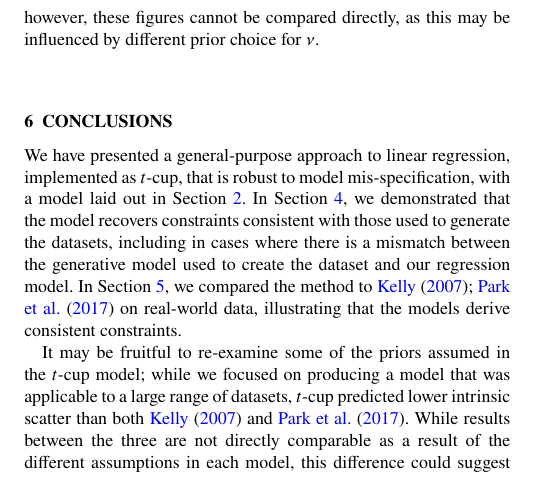
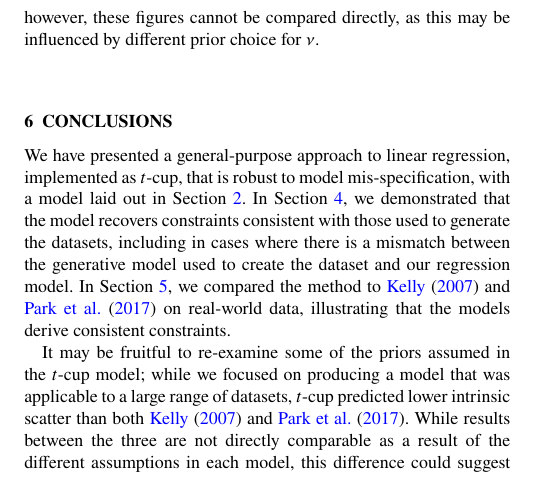
Before and after one commit to wm1995/tcup-paper, a LaTeX document (main.tex): part of one column of page 10 of 16, cut so that both start at the same text. Compiled offline with pdfLaTeX; a LaTeX package or settings file that is missing is left out.

Commit message:
Fix referencing typo in conclusion
I used `\citet{A, B}` when I should have used an "and" instead.

```diff
--- a/main.tex
+++ b/main.tex
@@ -1180,8 +1180,9 @@ Section \ref{sec:formalism}. In Section \ref{sec:results}, we demonstrated that
 the model recovers constraints consistent with those used to generate the
 datasets, including in cases where there is a mismatch between the generative
 model used to create the dataset and our regression model. In Section
-\ref{sec:real-world}, we compared the method to \citet{Kelly:2007, Park:2017} on
-real-world data, illustrating that the models derive consistent constraints.
+\ref{sec:real-world}, we compared the method to \citet{Kelly:2007} and
+\citet{Park:2017} on real-world data, illustrating that the models derive
+consistent constraints.
 
 It may be fruitful to re-examine some of the priors assumed in the $t$-cup
 model; while we focused on producing a model that was applicable to a large
```
